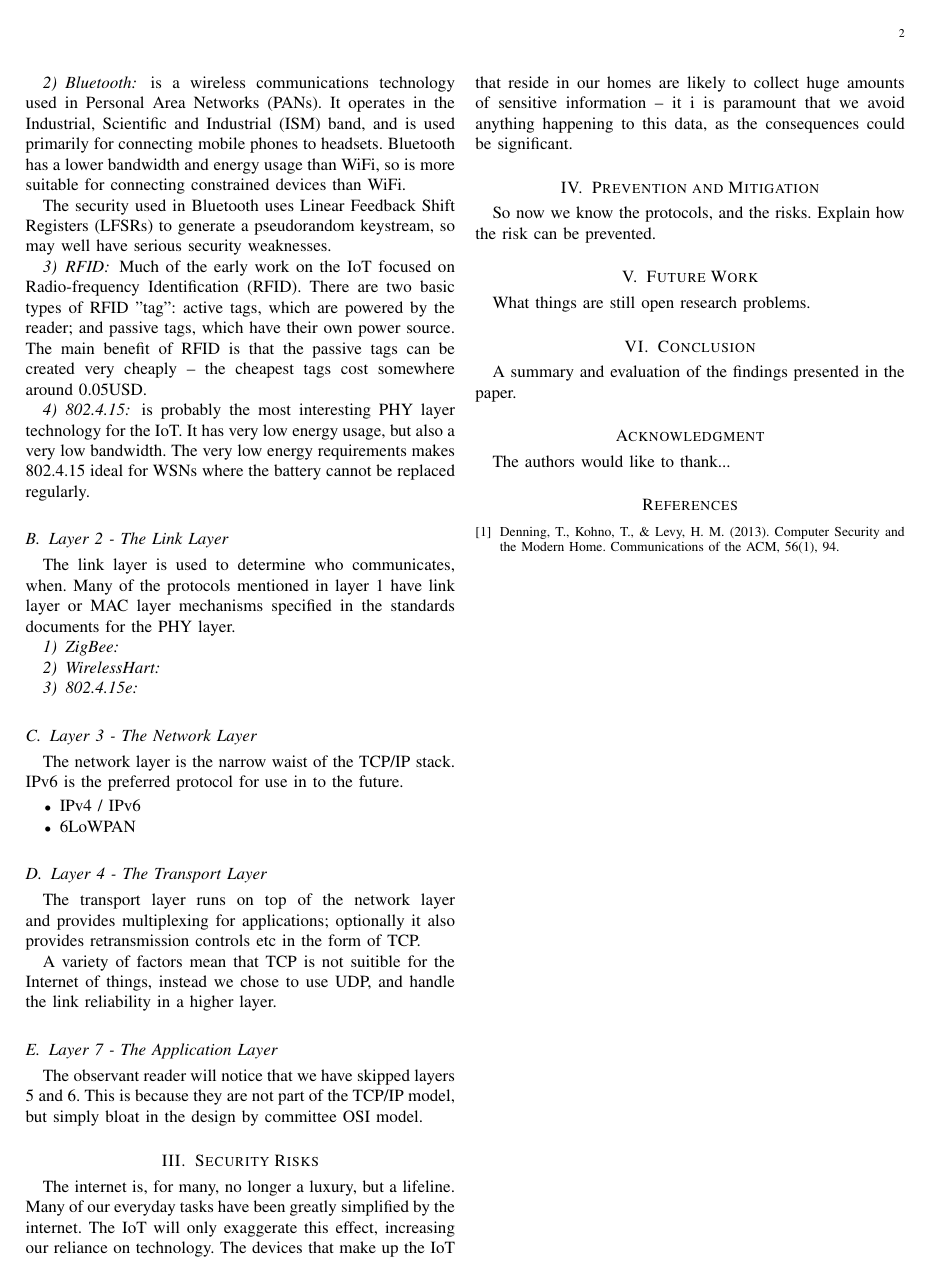
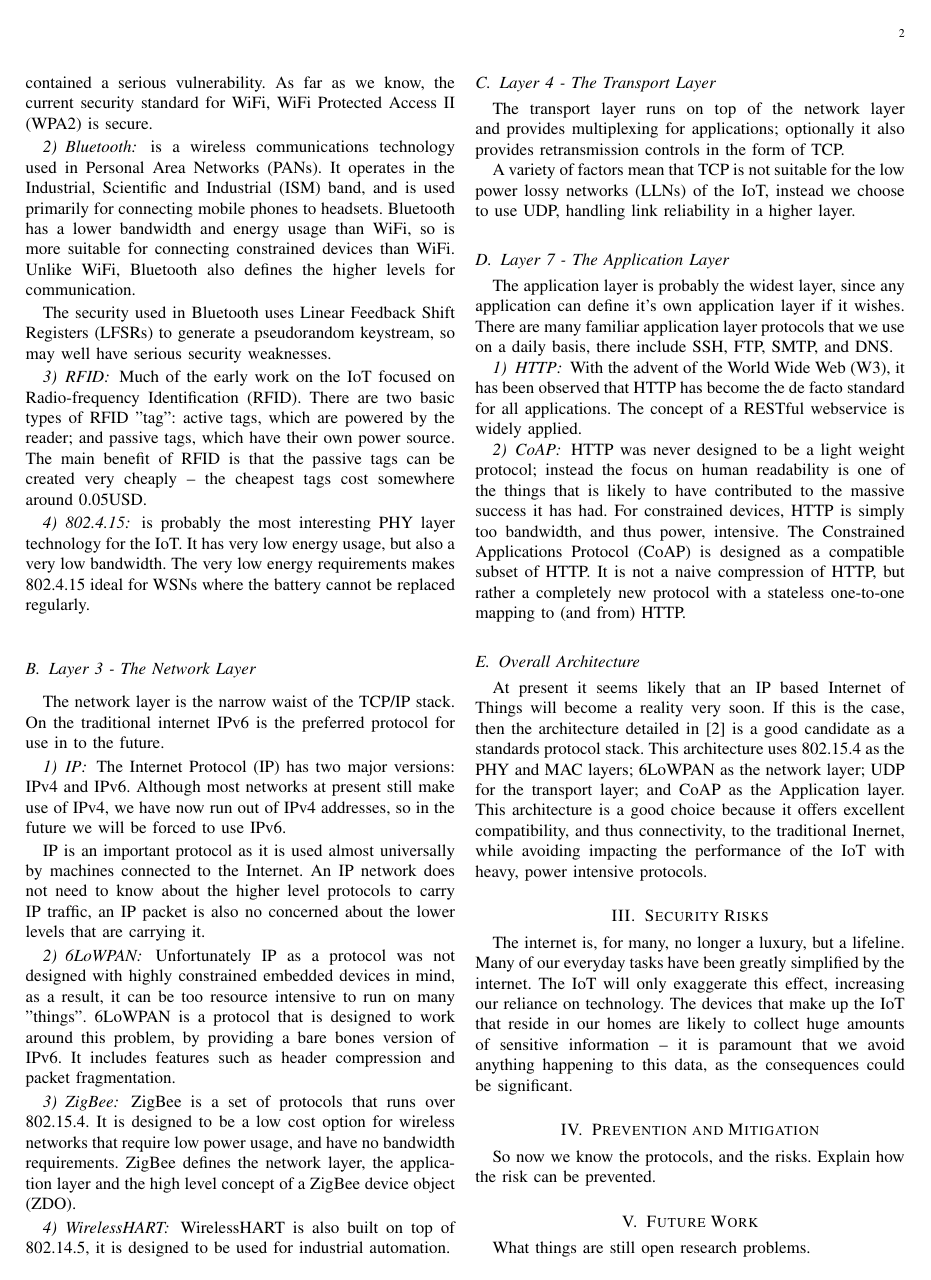
Before and after one commit to edderick/IRP, a LaTeX paper (bare_jrnl.tex): page 2 of 2 before the commit and page 2 of 3 after it. Compiled offline with pdfLaTeX.

Commit message:
Finished off the technologies section

```diff
--- a/bare_jrnl.tex
+++ b/bare_jrnl.tex
@@ -118,11 +119,12 @@ current security standard for WiFi, WiFi Protected Access II (WPA2) is
 secure.
 
 \subsubsection{Bluetooth}
-is a wireless communications technology used in Personal Area
-Networks (PANs). It operates in the Industrial, Scientific and Industrial (ISM)
-band, and is used primarily for connecting mobile phones to headsets. Bluetooth
-has a lower bandwidth and energy usage than WiFi, so is more suitable for
-connecting constrained devices than WiFi.
+is a wireless communications technology used in Personal Area Networks (PANs).
+It operates in the Industrial, Scientific and Industrial (ISM) band, and is
+used primarily for connecting mobile phones to headsets. Bluetooth has a lower
+bandwidth and energy usage than WiFi, so is more suitable for connecting
+constrained devices than WiFi. Unlike WiFi, Bluetooth also defines the higher
+levels for communication.
 
 The security used in Bluetooth uses Linear Feedback Shift Registers (LFSRs) to
 generate a pseudorandom keystream, so may well have serious security
@@ -141,50 +143,83 @@ low energy usage, but also a very low bandwidth. The very low energy
 requirements makes 802.4.15 ideal for WSNs where the battery cannot be replaced
 regularly.
 
-\subsection{Layer 2 - The Link Layer}
-The link layer is used to determine who communicates, when. Many of the
-protocols mentioned in layer 1 have link layer or MAC layer mechanisms
-specified in the standards documents for the PHY layer.
+
+\subsection{Layer 3 - The Network Layer}
+The network layer is the narrow waist of the TCP/IP stack. On the traditional
+internet IPv6 is the preferred protocol for use in to the future.
+
+\subsubsection{IP}
+The Internet Protocol (IP) has two major versions: IPv4 and IPv6. Although most
+networks at present still make use of IPv4, we have now run out of IPv4
+addresses, so in the future we will be forced to use IPv6.
+
+IP is an important protocol as it is used almost universally by machines
+connected to the Internet. An IP network does not need to know about the higher
+level protocols to carry IP traffic, an IP packet is also no concerned about
+the lower levels that are carrying it.
+
+\subsubsection{6LoWPAN}
+Unfortunately IP as a protocol was not designed with highly constrained
+embedded devices in mind, as a result, it can be too resource intensive to run
+on many "things". 6LoWPAN is a protocol that is designed to work around this
+problem, by providing a bare bones version of IPv6. It includes features such
+as header compression and packet fragmentation.
 
 \subsubsection{ZigBee}
+ZigBee is a set of protocols that runs over 802.15.4. It is designed to be a
+low cost option for wireless networks that require low power usage, and have no
+bandwidth requirements. ZigBee defines the network layer, the application layer
+and the high level concept of a ZigBee device object (ZDO).
 
-
-\subsubsection{WirelessHart}
-
-
-\subsubsection{802.4.15e}
-
-
-
-\subsection{Layer 3 - The Network Layer}
-The network layer is the narrow waist of the TCP/IP stack. IPv6 is the
-preferred protocol for use in to the future.
-
-\begin{itemize}
-\item IPv4 / IPv6
-\item 6LoWPAN
-\end{itemize}
+\subsubsection{WirelessHART}
+WirelessHART is also built on top of 802.14.5, it is designed to be used for
+industrial automation.
 
 \subsection{Layer 4 - The Transport Layer}
 The transport layer runs on top of the network layer and provides multiplexing
-for applications; optionally it also provides retransmission controls etc in
+for applications; optionally it also provides retransmission controls in
 the form of TCP.
 
-A variety of factors mean that TCP is not suitible for the Internet of things,
-instead we chose to use UDP, and handle the link reliability in a higher layer.
+A variety of factors mean that TCP is not suitable for the low power lossy
+networks (LLNs) of the IoT, instead we choose to use UDP, handling link
+reliability in a higher layer.
 
 \subsection{Layer 7 - The Application Layer}
-The observant reader will notice that we have skipped layers 5 and 6. This is
-because they are not part of the TCP/IP model, but simply bloat in the design
-by committee OSI model.
+The application layer is probably the widest layer, since any application can
+define it's own application layer if it wishes. There are many familiar
+application layer protocols that we use on a daily basis, there include SSH,
+FTP, SMTP, and DNS.
 
+\subsubsection{HTTP}
+With the advent of the World Wide Web (W3), it has been observed that HTTP has
+become the de facto standard for all applications. The concept of a RESTful
+webservice is widely applied.
+
+\subsubsection{CoAP}
+HTTP was never designed to be a light weight protocol; instead the focus on
+human readability is one of the things that is likely to have contributed to
+the massive success it has had. For constrained devices, HTTP is simply too
+bandwidth, and thus power, intensive. The Constrained Applications Protocol
+(CoAP) is designed as a compatible subset of HTTP. It is not a naive
+compression of HTTP, but rather a completely new protocol with a stateless
+one-to-one mapping to (and from) HTTP.
+
+\subsection{Overall Architecture}
+At present it seems likely that an IP based Internet of Things will become a
+reality very soon. If this is the case, then the architecture detailed in
+\cite{Palattella2013} is a good candidate as a standards protocol stack. This
+architecture uses 802.15.4 as the PHY and MAC layers; 6LoWPAN as the network
+layer; UDP for the transport layer; and CoAP as the Application layer. This
+architecture is a good choice because it offers excellent compatibility, and
+thus connectivity, to the traditional Inernet, while avoiding impacting the
+performance of the IoT with heavy, power intensive protocols.
 
 \section{Security Risks}
 The internet is, for many, no longer a luxury, but a lifeline. Many of our
 everyday tasks have been greatly simplified by the internet. The IoT will only
 exaggerate this effect, increasing our reliance on technology. The devices that
 make up the IoT that reside in our homes are likely to collect huge amounts of
-sensitive information -- it i is paramount that we avoid anything happening to
+sensitive information -- it is paramount that we avoid anything happening to
 this data, as the consequences could be significant.
 
 
```
Also changed, not shown: bare_jrnl.tex (8 more changed lines).
